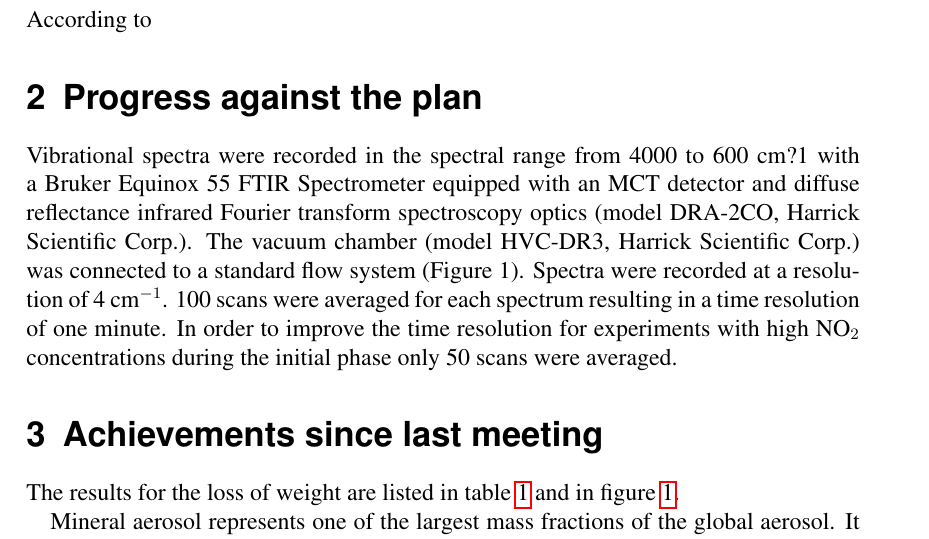
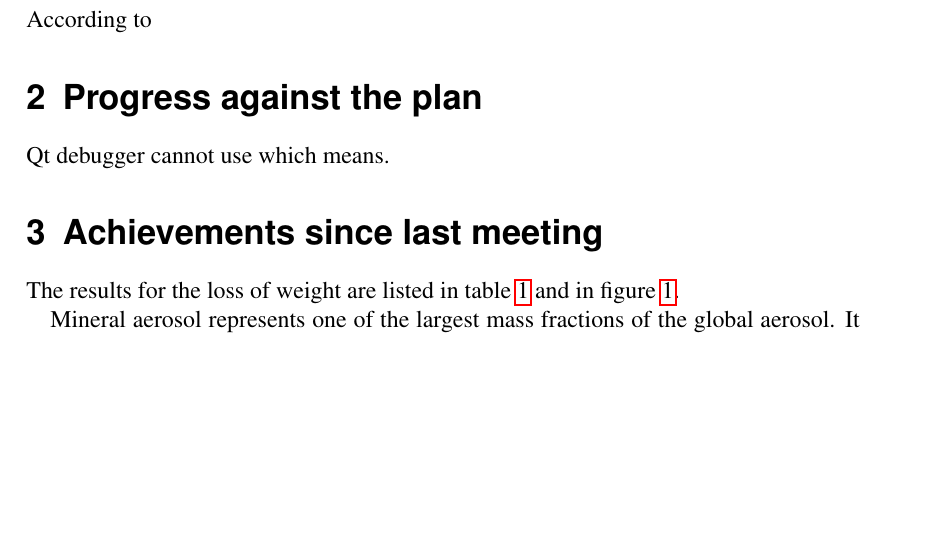
Before and after one commit to IvyHong/Monthly-meeting, a LaTeX document (Nov2013/MonthlyReport_20Nov/MonthlyReport_20Nov.tex): part of page 3 of 5, cut so that both start at the same text, the shorter picture padded with empty space. Compiled offline with pdfLaTeX; the source files are stored in an older character set and shown here as Unicode; an older LaTeX class or package is replaced by its successor.

Commit message:
2nd commit

```diff
--- a/Nov2013/MonthlyReport_20Nov/MonthlyReport_20Nov.tex
+++ b/Nov2013/MonthlyReport_20Nov/MonthlyReport_20Nov.tex
@@ -163,8 +163,7 @@ According to
 
 \section{Progress against the plan}
 
-Vibrational spectra were recorded in the spectral range from 4000 to 600 cm?1 with a Bruker Equinox 55 FTIR Spectrometer equipped with an MCT detector and diffuse reflectance infrared Fourier transform spectroscopy optics (model DRA-2CO, Harrick Scientific Corp.). The vacuum chamber (model HVC-DR3, Harrick Scientific Corp.) was connected to a standard flow system (Figure 1). Spectra were recorded at a resolution of 4 cm$^{-1}$. 100 scans were averaged for each spectrum resulting in a time resolution of one minute. In order to improve the time resolution for experiments with high NO$_2$ concentrations during the initial phase only 50 scans were averaged.
-
+Qt debugger cannot use which means.
 
 %\begin{landscape} %in case a table becomes to big this rotates it, uncheck also \end{landscape} and lscape package in the preferences
 	\begin{table}
```
Also changed, not shown: 1 other file.
